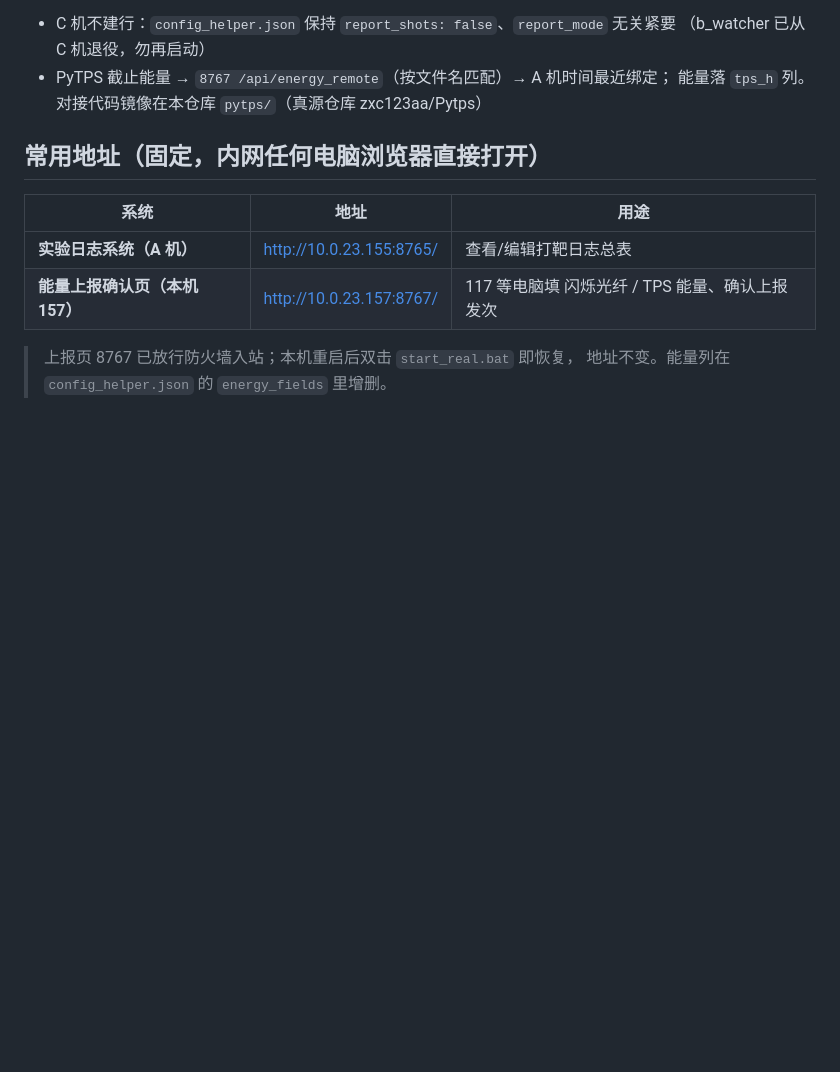
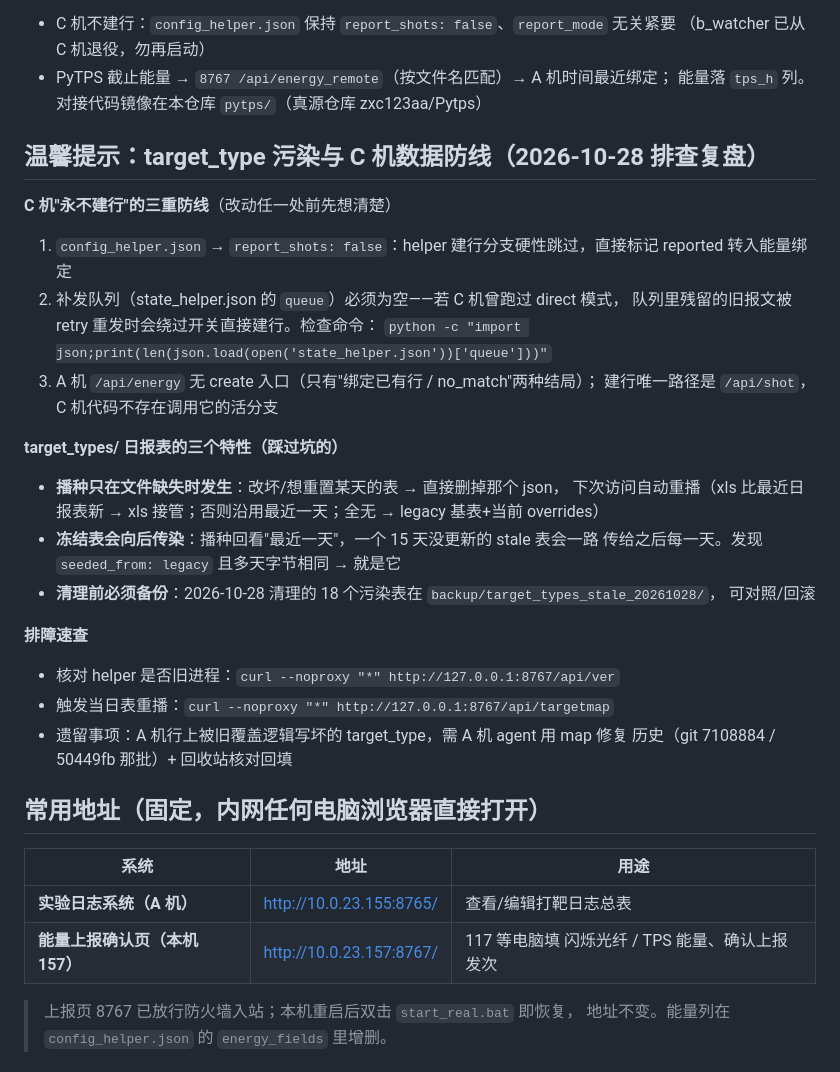
Before and after one commit to zxc123aa/laser-shot-log, a Markdown page: DEPLOY.md, the part around the change. Rendered like a GitHub page; blank space fills up the shorter version.

Commit message:
docs: DEPLOY.md 新增 target_type 污染与 C 机数据防线温馨提示——三重不建行防线/日报表播种特性与传染机理/备份位置/排障速查(/api/ver /api/targetmap)

```diff
--- a/DEPLOY.md
+++ b/DEPLOY.md
@@ -26,6 +26,34 @@
   （b_watcher 已从 C 机退役，勿再启动）
 - PyTPS 截止能量 → `8767 /api/energy_remote`（按文件名匹配）→ A 机时间最近绑定；
   能量落 `tps_h` 列。对接代码镜像在本仓库 `pytps/`（真源仓库 zxc123aa/Pytps）
+
+## 温馨提示：target_type 污染与 C 机数据防线（2026-10-28 排查复盘）
+
+**C 机"永不建行"的三重防线**（改动任一处前先想清楚）
+
+1. `config_helper.json` → `report_shots: false`：helper 建行分支硬性跳过，直接标记
+   reported 转入能量绑定
+2. 补发队列（state_helper.json 的 `queue`）必须为空——若 C 机曾跑过 direct 模式，
+   队列里残留的旧报文被 retry 重发时会绕过开关直接建行。检查命令：
+   `python -c "import json;print(len(json.load(open('state_helper.json'))['queue']))"`
+3. A 机 `/api/energy` 无 create 入口（只有"绑定已有行 / no_match"两种结局）；
+   建行唯一路径是 `/api/shot`，C 机代码不存在调用它的活分支
+
+**target_types/ 日报表的三个特性（踩过坑的）**
+
+- **播种只在文件缺失时发生**：改坏/想重置某天的表 → 直接删掉那个 json，
+  下次访问自动重播（xls 比最近日报表新 → xls 接管；否则沿用最近一天；全无 → legacy 基表+当前 overrides）
+- **冻结表会向后传染**：播种回看"最近一天"，一个 15 天没更新的 stale 表会一路
+  传给之后每一天。发现 `seeded_from: legacy` 且多天字节相同 → 就是它
+- **清理前必须备份**：2026-10-28 清理的 18 个污染表在 `backup/target_types_stale_20261028/`，
+  可对照/回滚
+
+**排障速查**
+
+- 核对 helper 是否旧进程：`curl --noproxy "*" http://127.0.0.1:8767/api/ver`
+- 触发当日表重播：`curl --noproxy "*" http://127.0.0.1:8767/api/targetmap`
+- 遗留事项：A 机行上被旧覆盖逻辑写坏的 target_type，需 A 机 agent 用 map 修复
+  历史（git 7108884 / 50449fb 那批）+ 回收站核对回填
 
 ## 常用地址（固定，内网任何电脑浏览器直接打开）
 
```
